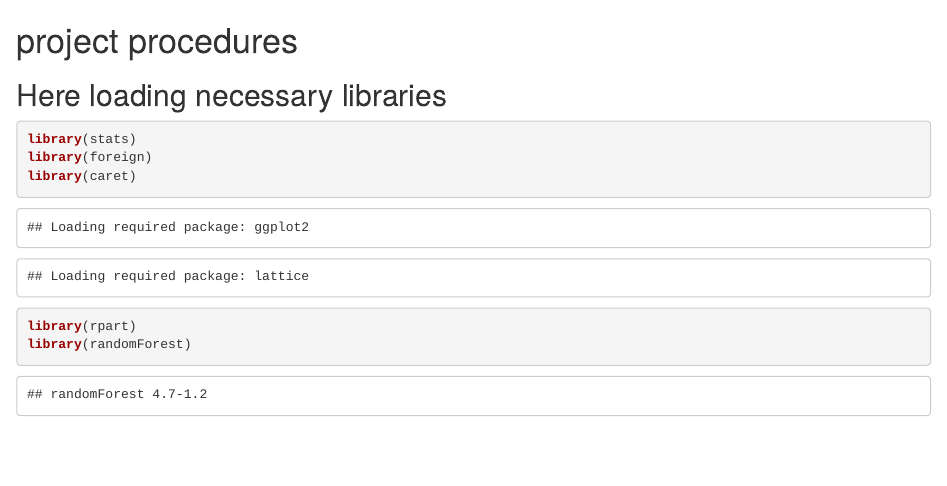
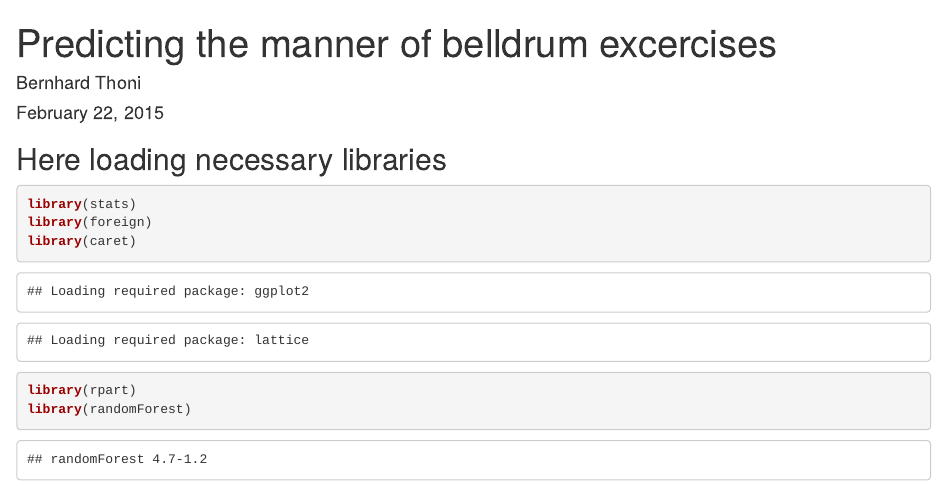
Before and after one commit to selfman2/pmlproject, an R Markdown document (pmlproject.Rmd): the page in a window 1100 px wide, from its top. Rendered offline with R 4.5, knitr and Pandoc, with nearby package versions; some code elsewhere in the file could not run offline.

Commit message:
also added title of Rmd in the master branche just learning more about git works with master and branches

````diff
--- a/pmlproject.Rmd
+++ b/pmlproject.Rmd
@@ -1,4 +1,10 @@
-# project procedures
+---
+title: "Predicting the manner of belldrum excercises"
+author: "Bernhard Thoni"
+date: "February 22, 2015"
+output: html_document
+---
+
 
 ## Here loading necessary libraries
 ```{r}
````
